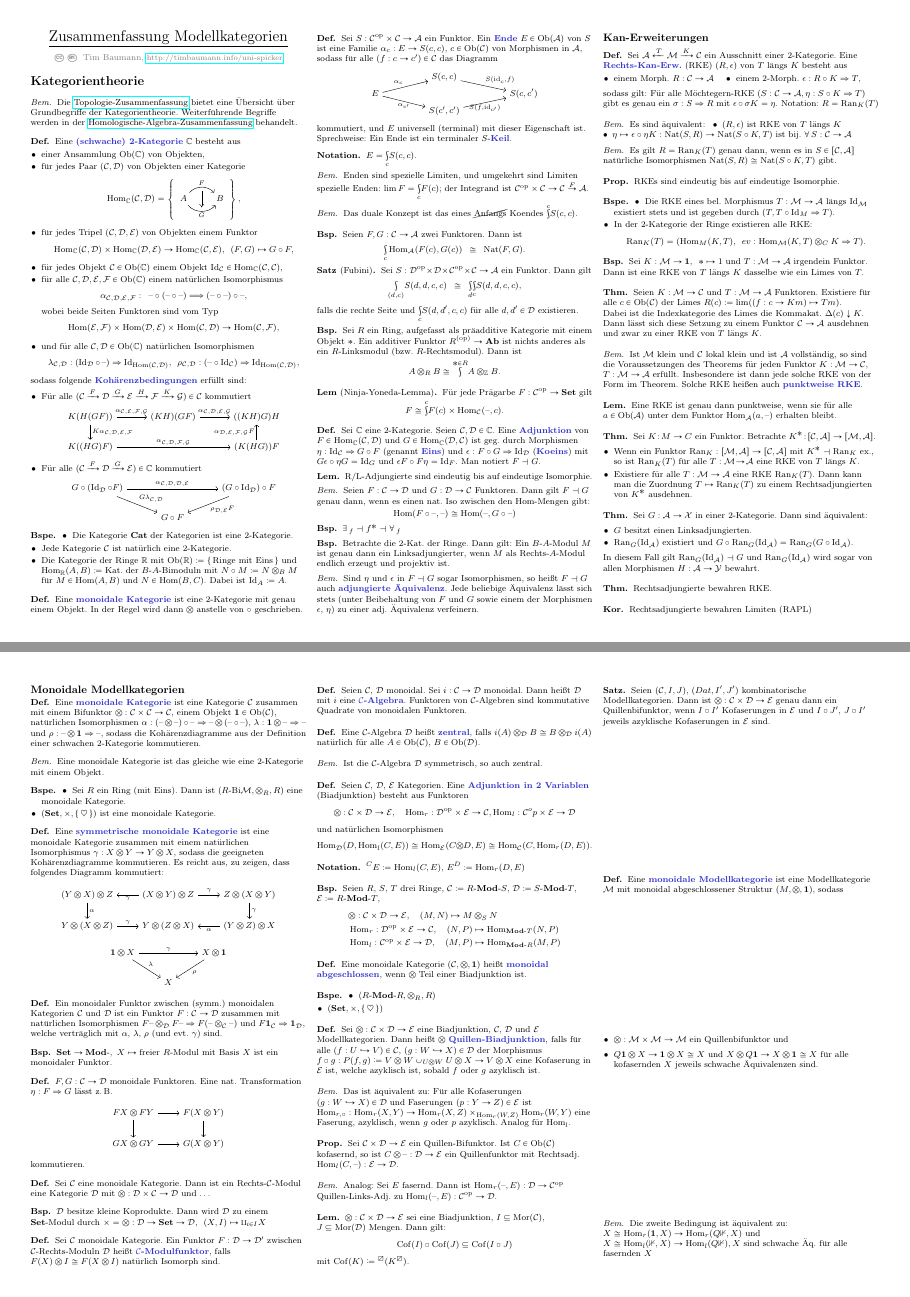
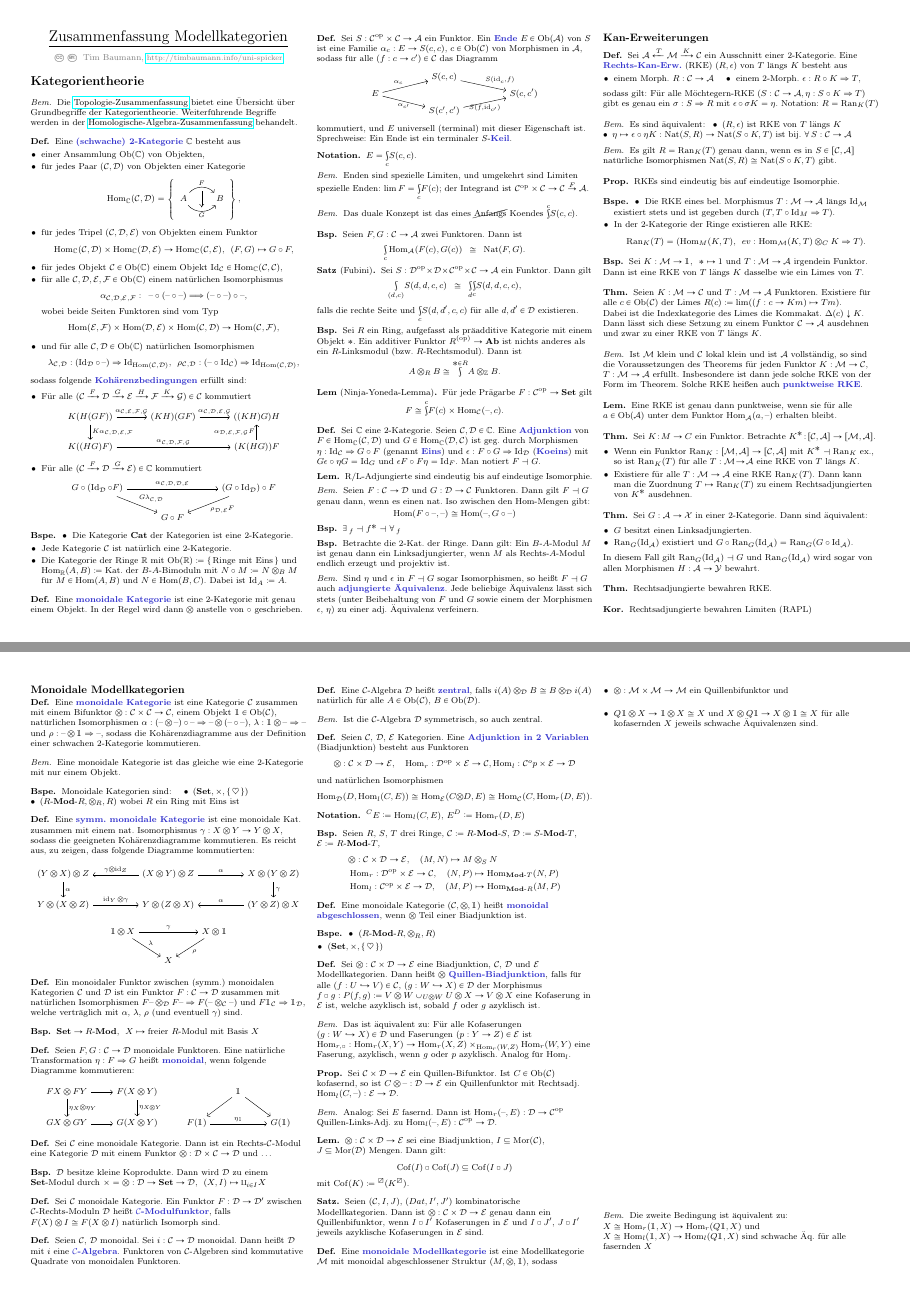
Before and after one commit to timjb/uni-spicker, a LaTeX document (modellkategorien.tex): pages 1 and 6 of 7, joined at a grey line. Compiled offline with pdfLaTeX.

Commit message:
Modellkategorien: Detailverbesserungen von letzter Vorlesung

```diff
--- a/modellkategorien.tex
+++ b/modellkategorien.tex
@@ -11,6 +11,7 @@
 
 \usepackage{mathabx} % für \boxslash
 \usepackage{stmaryrd} % für \leftarrowtriangle
+\usepackage{bbm} % Für 1 mit Doppelstrich (Einheitsobjekt in monoidaler Kategorie)
 
 % http://tex.stackexchange.com/questions/117732/tikz-and-babel-error
 % Es ist schierer Wahnsinn, welche Hacks LaTeX benötigt!
@@ -45,6 +46,7 @@
 \newcommand{\LD}[1]{\mathbb{L} #1} % linksabgeleiteter Funktor
 \newcommand{\RD}[1]{\mathbb{R} #1} % linksabgeleiteter Funktor
 \newcommand{\LonelyHeart}{\{ \, \heartsuit \, \}} % Menge mit genau einem Element
+\newcommand{\UnitOb}{\mathbbm{1}} % Einheitsobjekt in einer monoidalen Kategorie
 
 \newenvironment{centertikzcd}
   {\begin{center}\begin{tikzcd}}
@@ -262,7 +264,7 @@
 \end{bspe}
 
 \begin{bsp}
-  Sei $K : \ModC \to \mathbf{1}, \enspace * \mapsto 1$ und $T : \ModC \to \Aat$ irgendein Funktor. Dann ist eine RKE von $T$ längs $K$ dasselbe wie ein Limes von $T$.
+  Sei $K : \ModC \to \UnitOb, \enspace * \mapsto 1$ und $T : \ModC \to \Aat$ irgendein Funktor. Dann ist eine RKE von $T$ längs $K$ dasselbe wie ein Limes von $T$.
 \end{bsp}
 
 \begin{thm}
@@ -1145,28 +1147,27 @@
 \subsection{Monoidale Modellkategorien}
 
 \begin{defn}
-  Eine \emph{monoidale Kategorie} ist eine Kategorie $\Cat$ zusammen mit einem Bifunktor $\otimes : \Cat \times \Cat \to \Cat$, einem Objekt $\mathbf{1} \in \Ob(\Cat)$, natürlichen Isomorphismen $\alpha : (\blank \otimes \blank) \circ \blank \Rightarrow \blank \otimes (\blank \circ \blank)$, $\lambda : \mathbf{1} \otimes \blank \Rightarrow \blank$ und $\rho : \blank \otimes \mathbf{1} \Rightarrow \blank$, sodass die Kohärenzdiagramme aus der Definition einer schwachen 2-Kategorie kommutieren.
+  Eine \emph{monoidale Kategorie} ist eine Kategorie $\Cat$ zusammen mit einem Bifunktor $\otimes : \Cat \times \Cat \to \Cat$, einem Objekt $\UnitOb \in \Ob(\Cat)$, natürlichen Isomorphismen $\alpha : (\blank \otimes \blank) \circ \blank \Rightarrow \blank \otimes (\blank \circ \blank)$, $\lambda : \UnitOb \otimes \blank \Rightarrow \blank$ und $\rho : \blank \otimes \UnitOb \Rightarrow \blank$, sodass die Kohärenzdiagramme aus der Definition einer schwachen 2-Kategorie kommutieren.
 \end{defn}
 
 \begin{bem}
-  Eine monoidale Kategorie ist das gleiche wie eine 2-Kategorie mit einem Objekt.
+  Eine monoidale Kategorie ist das gleiche wie eine 2-Kategorie mit nur einem Objekt.
 \end{bem}
 
 \begin{bspe}
-  \begin{itemize}
-    \item Sei $R$ ein Ring (mit Eins). Dann ist $(R\text{-Bi}\ModC, \otimes_R, R)$ eine monoidale Kategorie.
-    \item $(\SetC, \times, \LonelyHeart)$ ist eine monoidale Kategorie.
-  \end{itemize}
+  Monoidale Kategorien sind: \quad
+  \inlineitem{$(\SetC, \times, \LonelyHeart)$} \\
+  \inlineitem{$(\BMod{R}{R}, \otimes_R, R)$ wobei $R$ ein Ring mit Eins ist}
 \end{bspe}
 
 \begin{defn}
-  Eine \emph{symmetrische monoidale Kategorie} ist eine monoidale Kategorie zusammen mit einem natürlichen Isomorphismus $\gamma : X \otimes Y \to Y \otimes X$, sodass die geeigneten Kohärenzdiagramme kommutieren. Es reicht aus, zu zeigen, dass folgendes Diagramm kommutiert:
-  \begin{centertikzcd}
-    (Y \otimes X) \otimes Z \arrow[d, "\alpha"] & (X \otimes Y) \otimes Z \arrow[l, "\gamma"] \arrow[r, "\gamma"] & Z \otimes (X \otimes Y) \arrow[d, "\gamma"] \\
-    Y \otimes (X \otimes Z) \arrow[r, "\gamma"] & Y \otimes (Z \otimes X) & (Y \otimes Z) \otimes X \arrow[l, "\alpha"]
+  Eine \emph{symm. monoidale Kategorie} ist eine monoidale Kat. zusammen mit einem nat. Isomorphismus $\gamma : X \otimes Y \to Y \otimes X$, sodass die geeigneten Kohärenzdiagramme kommutieren. Es reicht aus, zu zeigen, dass folgende Diagramme kommutierten:
+  \begin{centertikzcd}[column sep=1.5cm, row sep=0.5cm]
+    (Y \otimes X) \otimes Z \arrow[d, "\alpha"] & (X \otimes Y) \otimes Z \arrow[l, swap, "\gamma \otimes \id_Z"] \arrow[r, "\alpha"] & X \otimes (Y \otimes Z) \arrow[d, "\gamma"] \\
+    Y \otimes (X \otimes Z) \arrow[r, "\id_Y \otimes \gamma"] & Y \otimes (Z \otimes X) & (Y \otimes Z) \otimes X \arrow[l, swap, "\alpha"]
   \end{centertikzcd}
   \begin{centertikzcd}
-    \mathbf{1} \otimes X \arrow[rr, "\gamma"] \arrow[dr, "\lambda"] && X \otimes \mathbf{1} \arrow[dl, "\rho"] \\
+    \UnitOb \otimes X \arrow[rr, "\gamma"] \arrow[dr, "\lambda"] && X \otimes \UnitOb \arrow[dl, "\rho"] \\
     & X
   \end{centertikzcd}
 \end{defn}
@@ -1174,25 +1175,24 @@
 % Ausgelassen: Beispiel: Supervektorräume
 
 \begin{defn}
-  Ein monoidaler Funktor zwischen (symm.) monoidalen Kategorien $\Cat$ und $\Dat$ ist ein Funktor $F : \Cat \to \Dat$ zusammen mit natürlichen Isomorphismen $F \blank \otimes_\Dat F \blank \Rightarrow F (\blank \otimes_\Cat \blank)$ und $F \mathbf{1}_\Cat \Rightarrow \mathbf{1}_\Dat$, welche verträglich mit $\alpha$, $\lambda$, $\rho$ (und evt. $\gamma$) sind.
+  Ein monoidaler Funktor zwischen (symm.) monoidalen Kategorien $\Cat$ und $\Dat$ ist ein Funktor $F : \Cat \to \Dat$ zusammen mit natürlichen Isomorphismen $F \blank \otimes_\Dat F \blank \Rightarrow F (\blank \otimes_\Cat \blank)$ und $F \UnitOb_\Cat \Rightarrow \UnitOb_\Dat$, welche verträglich mit $\alpha$, $\lambda$, $\rho$ (und eventuell $\gamma$) sind.
 \end{defn}
 
 \begin{bsp}
-  $\SetC \to \RMod, \enspace X \mapsto \text{freier $R$-Modul mit Basis $X$}$
-  ist ein monoidaler Funktor.
+  $\SetC \to \LMod{R}, \enspace X \mapsto \text{freier $R$-Modul mit Basis $X$}$
+  %ist ein monoidaler Funktor.
 \end{bsp}
 
 \begin{defn}
-  $F, G : \Cat \to \Dat$ monoidale Funktoren. Eine nat. Transformation $\eta : F \Rightarrow G$ lässt \zB{}
+  Seien $F, G : \Cat \to \Dat$ monoidale Funktoren. Eine natürliche Transformation $\eta : F \Rightarrow G$ heißt \emph{monoidal}, wenn folgende Diagramme kommutieren:
   \begin{centertikzcd}
-    FX \otimes FY \arrow[r] \arrow[d] & F(X \otimes Y) \arrow[d] \\
-    GX \otimes GY \arrow[r] & G(X \otimes Y)
+    FX \otimes FY \arrow[r] \arrow[d, "\eta_X \otimes \eta_Y"] & F(X \otimes Y) \arrow[d, "\eta_{X \otimes Y}"] && \UnitOb \arrow[ld] \arrow[rd] \\
+    GX \otimes GY \arrow[r] & G(X \otimes Y) & F(\UnitOb) \arrow[rr, "\eta_\UnitOb"] && G(\UnitOb)
   \end{centertikzcd}
-  kommutieren.
 \end{defn}
 
 \begin{defn}
-  Sei $\Cat$ eine monoidale Kategorie. Dann ist ein Rechts-$\Cat$-Modul eine Kategorie $\Dat$ mit $\otimes : \Dat \times \Cat \to \Dat$ und \ldots
+  Sei $\Cat$ eine monoidale Kategorie. Dann ist ein Rechts-$\Cat$-Modul eine Kategorie $\Dat$ mit einem Funktor $\otimes : \Dat \times \Cat \to \Dat$ und \ldots
 \end{defn}
 
 \begin{bsp}
@@ -1247,7 +1247,7 @@
 \end{bsp}
 
 \begin{defn}
-  Eine monoidale Kategorie $(\Cat, \otimes, \mathbf{1})$ heißt \emph{monoidal abgeschlossen}, wenn $\otimes$ Teil einer Biadjunktion ist.
+  Eine monoidale Kategorie $(\Cat, \otimes, \UnitOb)$ heißt \emph{monoidal abgeschlossen}, wenn $\otimes$ Teil einer Biadjunktion ist.
 \end{defn}
 
 \begin{bspe}
@@ -1292,21 +1292,19 @@
 \end{satz}
 
 \begin{defn}
-  Eine \emph{monoidale Modellkategorie} ist eine Modellkategorie $\ModC$ mit monoidal abgeschlossener Struktur $(M, \otimes, \mathbf{1})$, sodass
+  Eine \emph{monoidale Modellkategorie} ist eine Modellkategorie $\ModC$ mit monoidal abgeschlossener Struktur $(M, \otimes, \UnitOb)$, sodass
   \begin{itemize}
     \item $\otimes : \ModC \times \ModC \to \ModC$ ein Quillenbifunktor und
-    \item $Q \mathbf{1} \otimes X \to \mathbf{1} \otimes X \cong X$ und $X \otimes Q \mathbf{1} \to X \otimes \mathbf{1} \cong X$ für alle kofasernden $X$ jeweils schwache Äquivalenzen sind.
+    \item $Q \UnitOb \otimes X \to \UnitOb \otimes X \cong X$ und $X \otimes Q \UnitOb \to X \otimes \UnitOb \cong X$ für alle kofasernden $X$ jeweils schwache Äquivalenzen sind.
   \end{itemize}
 \end{defn}
 
 \begin{bem}
-  Die zweite Bedingung ist äquivalent zu: $X \cong \Hom_r(\mathbf{1}, X) \to \Hom_r(Q \mathbb{1}, X)$ und $X \cong \Hom_l(\mathbb{1}, X) \to \Hom_l(Q \mathbb{1}), X$ sind schwache Äq. für alle fasernden $X$
+  Die zweite Bedingung ist äquivalent zu: $X \cong \Hom_r(\UnitOb, X) \to \Hom_r(Q \UnitOb, X)$ und $X \cong \Hom_l(\UnitOb, X) \to \Hom_l(Q \UnitOb, X)$ sind schwache Äq. für alle fasernden $X$
 \end{bem}
 
 % TODO: Scheibenkategorien als Modellkategorien
 % TODO: 2-aus-6-Eigenschaft von Isos, schwachen Äquivalenzen
-
-% TODO: \mathbf{1} ausbessern (zu mathbb), $\Mod$ != $\ModC$ korregieren
 
 \pagebreak
 
```
Also changed, not shown: modellkategorien.pdf.
